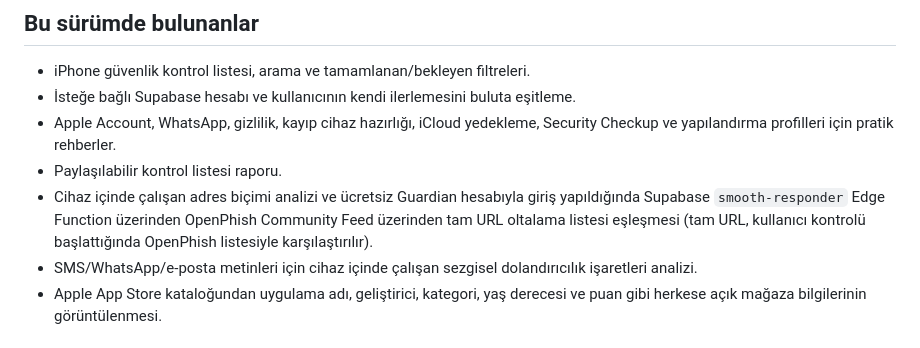
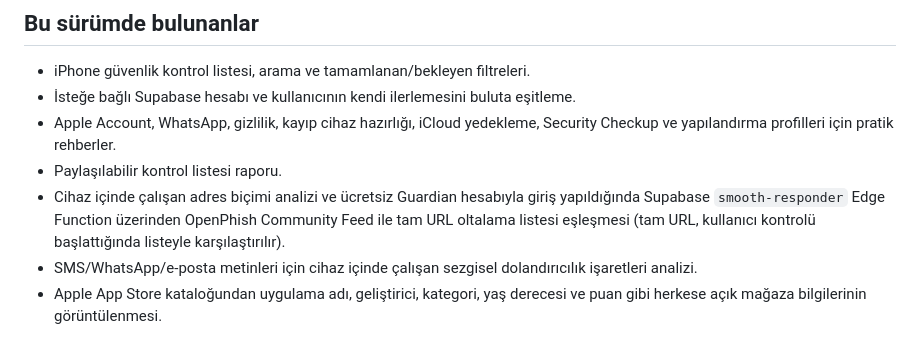
Before and after one commit to TelefonDunyasi/iphone-guardian, a Markdown page: README.md, the part around the change. GitHub-like rendering.

Commit message:
Polish OpenPhish documentation

```diff
--- a/README.md
+++ b/README.md
@@ -8,7 +8,7 @@ iPhone Guardian, iPhone kullanıcıları için Türkçe hazırlanmış, Safari
 - İsteğe bağlı Supabase hesabı ve kullanıcının kendi ilerlemesini buluta eşitleme.
 - Apple Account, WhatsApp, gizlilik, kayıp cihaz hazırlığı, iCloud yedekleme, Security Checkup ve yapılandırma profilleri için pratik rehberler.
 - Paylaşılabilir kontrol listesi raporu.
-- Cihaz içinde çalışan adres biçimi analizi ve ücretsiz Guardian hesabıyla giriş yapıldığında Supabase `smooth-responder` Edge Function üzerinden OpenPhish Community Feed üzerinden tam URL oltalama listesi eşleşmesi (tam URL, kullanıcı kontrolü başlattığında OpenPhish listesiyle karşılaştırılır).
+- Cihaz içinde çalışan adres biçimi analizi ve ücretsiz Guardian hesabıyla giriş yapıldığında Supabase `smooth-responder` Edge Function üzerinden OpenPhish Community Feed ile tam URL oltalama listesi eşleşmesi (tam URL, kullanıcı kontrolü başlattığında listeyle karşılaştırılır).
 - SMS/WhatsApp/e-posta metinleri için cihaz içinde çalışan sezgisel dolandırıcılık işaretleri analizi.
 - Apple App Store kataloğundan uygulama adı, geliştirici, kategori, yaş derecesi ve puan gibi herkese açık mağaza bilgilerinin görüntülenmesi.
 
```
